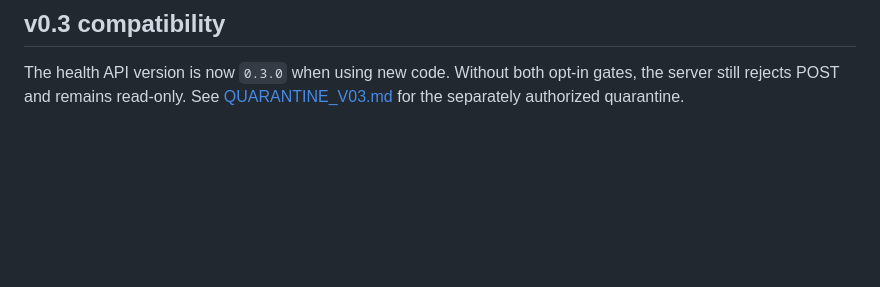
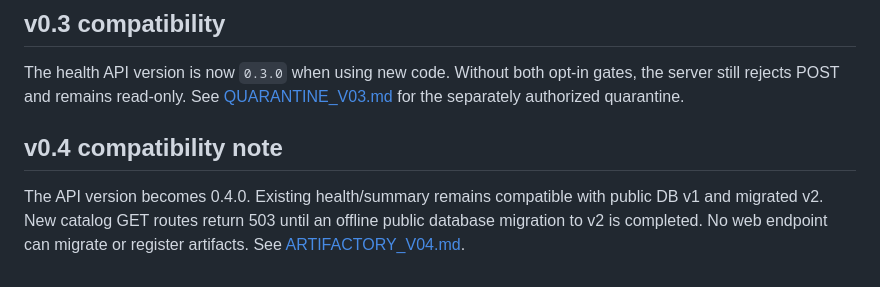
Before and after one commit to QSOLKCB/ROGUE-AGENT, a Markdown page: docs/READONLY_BACKEND.md, the part around the change. Rendered like a GitHub page; blank space fills up the shorter version.

Commit message:
docs(v0.4): catalog contract, offline review gates and migration/takedown caveats

```diff
--- a/docs/READONLY_BACKEND.md
+++ b/docs/READONLY_BACKEND.md
@@ -48,3 +48,7 @@ Run `python3 -m unittest discover -s tests -v` and `node --test tests/test_front
 ## v0.3 compatibility
 
 The health API version is now `0.3.0` when using new code. Without both opt-in gates, the server still rejects POST and remains read-only. See [QUARANTINE_V03.md](QUARANTINE_V03.md) for the separately authorized quarantine.
+
+## v0.4 compatibility note
+
+The API version becomes 0.4.0. Existing health/summary remains compatible with public DB v1 and migrated v2. New catalog GET routes return 503 until an offline public database migration to v2 is completed. No web endpoint can migrate or register artifacts. See [ARTIFACTORY_V04.md](ARTIFACTORY_V04.md).
```
